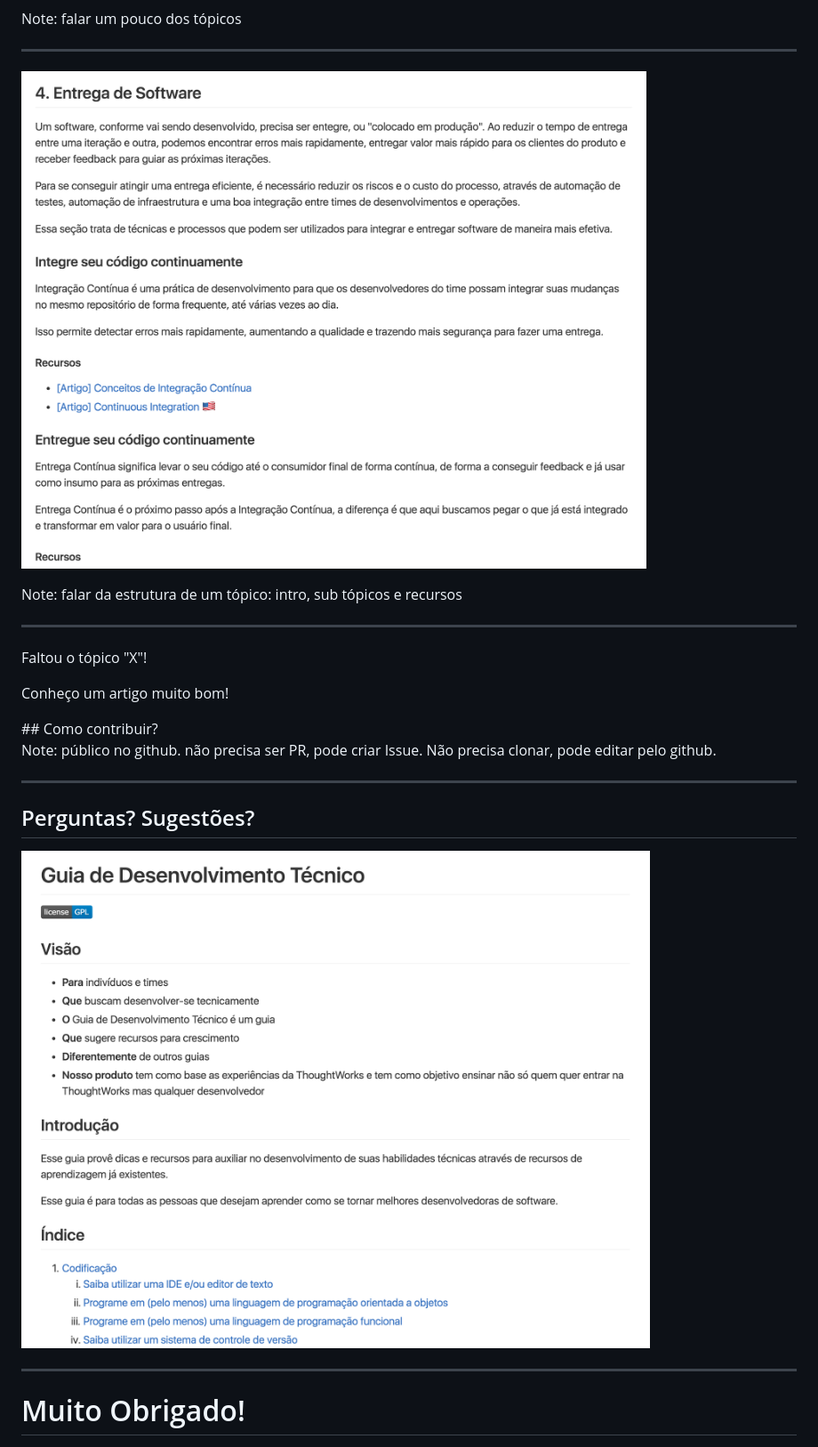
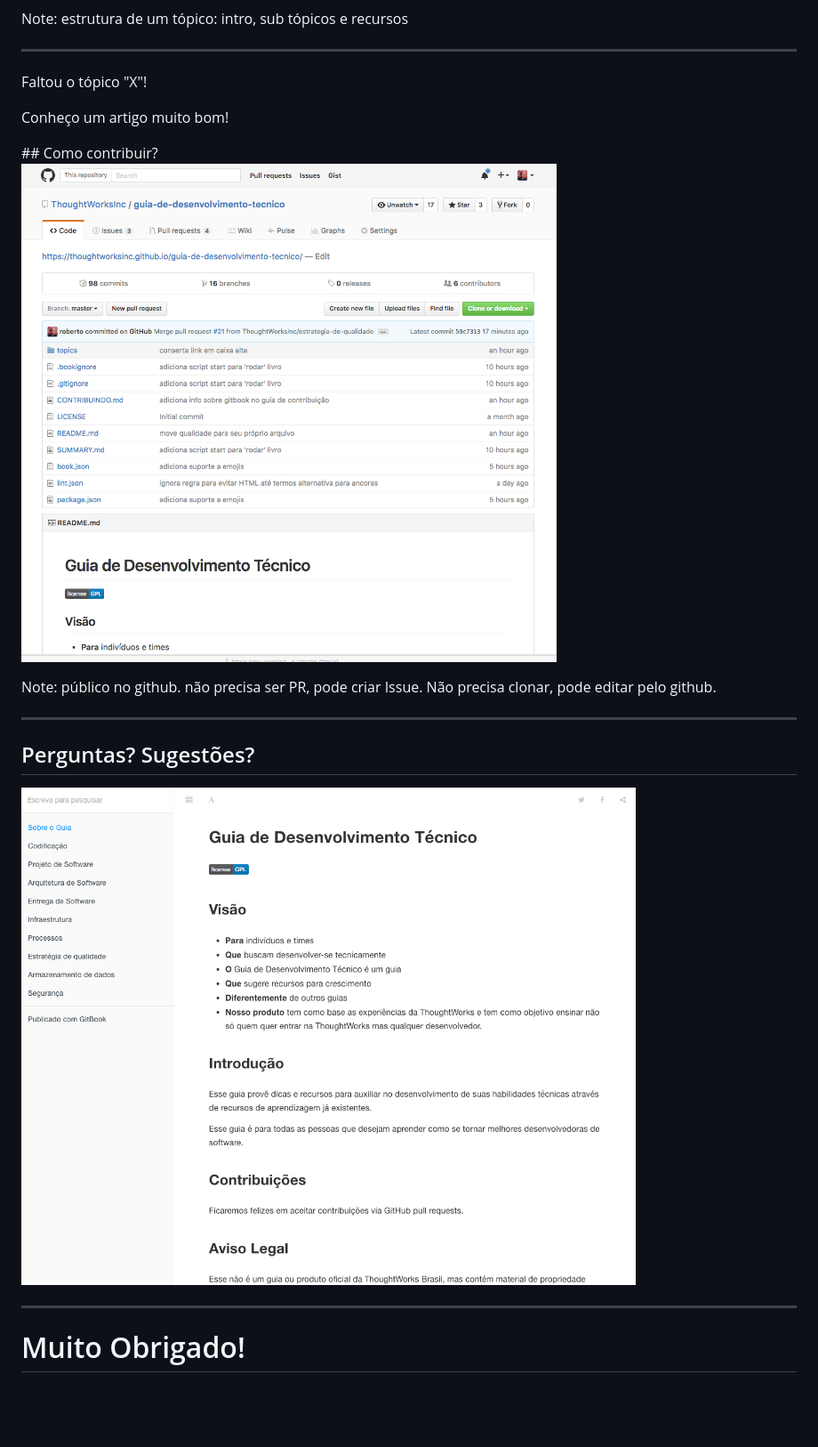
Before and after one commit to anikarni/sobre-guia-desenvolvimento-tw, a Markdown page: slides.md, the part around the change printed below. Shown: that part at 89% size. GitHub-like rendering; pictures changed too: screenshots/contribua.png (added), screenshots/guia1.png, screenshots/guia3.png (deleted); blank space fills up the shorter version.

Commit message:
updates screenshots (after gitbook update)

```diff
--- a/slides.md
+++ b/slides.md
@@ -73,19 +73,15 @@ Note: ler a visão
 
 ![screenshot](screenshots/guia2.png)
 
-Note: falar um pouco dos tópicos
-
-----
-
-![screenshot](screenshots/guia3.png)
-
-Note: falar da estrutura de um tópico: intro, sub tópicos e recursos
+Note: estrutura de um tópico: intro, sub tópicos e recursos
 
 ---
 
 <p class="subtitle">Faltou o tópico "X"!</p>
 <p class="subtitle">Conheço um artigo muito bom!</p>
 ## Como contribuir?
+
+![screenshot](screenshots/contribua.png)
 
 Note: público no github. não precisa ser PR, pode criar Issue.
 Não precisa clonar, pode editar pelo github.
```
Also changed, not shown: other parts of slides.md (+1 -1 lines), screenshots/guia2.png.
